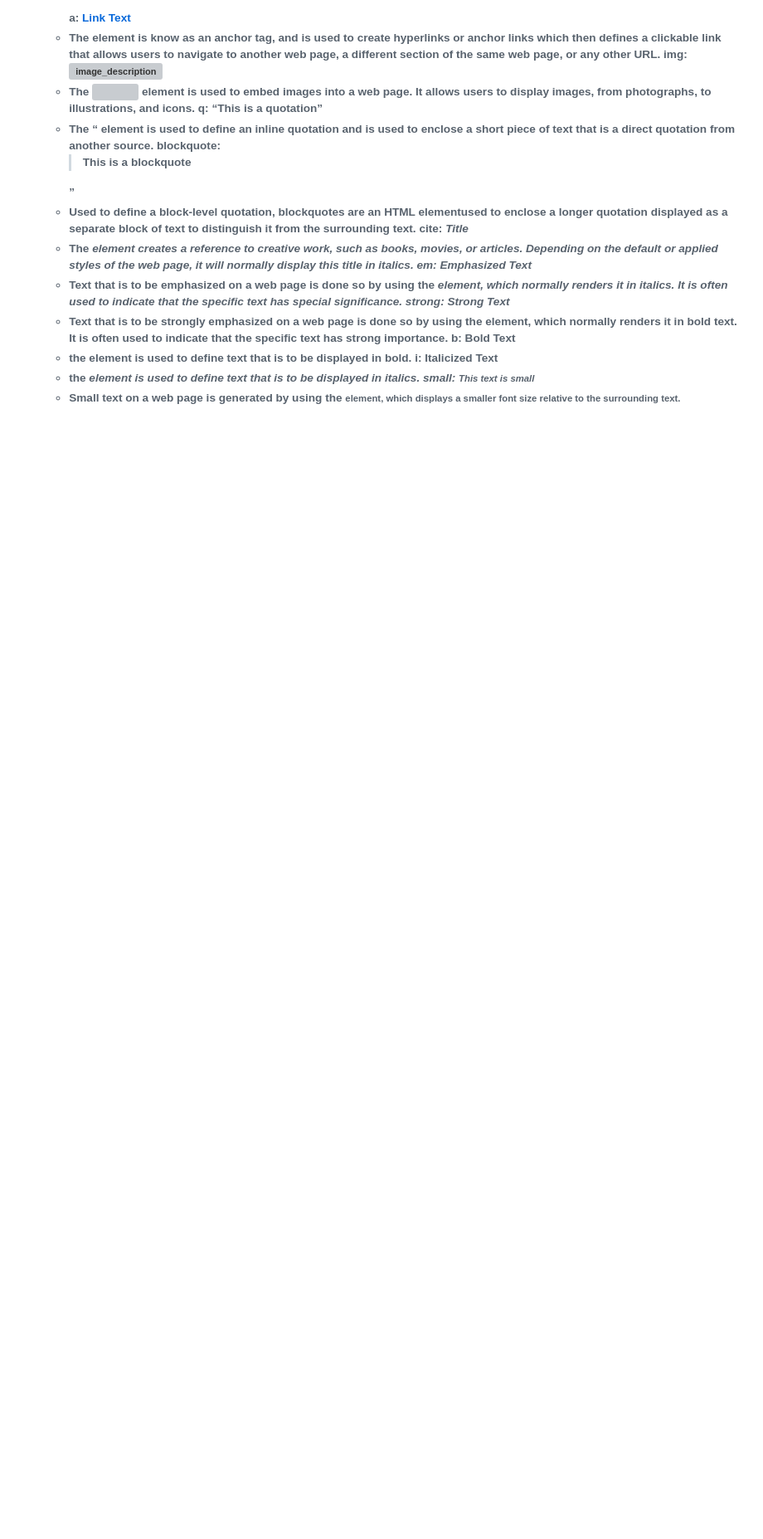
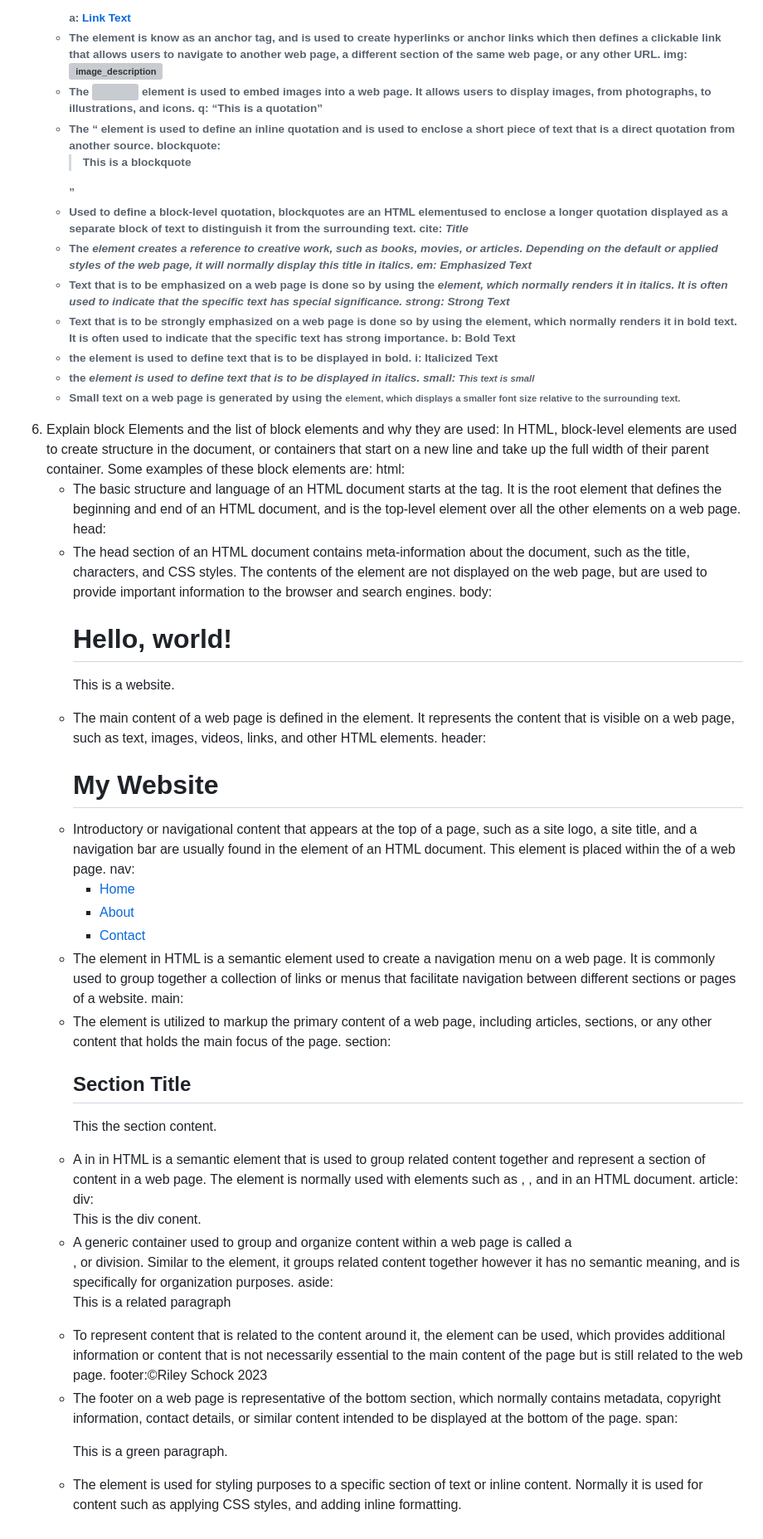
Before and after one commit to rileyschock/reference-website, a Markdown page: README.md, the part around the change. Shown at 83% size. GitHub-like rendering; blank space fills up the shorter version; grey boxes are pictures that could not be loaded.

Commit message:
complete answer to question 6

```diff
--- a/README.md
+++ b/README.md
@@ -56,3 +56,47 @@
    - the <i> element is used to define text that is to be displayed in italics.
    small: <small>This text is small</small>
    - Small text on a web page is generated by using the <small> element, which displays a smaller font size relative to the surrounding text.
+6. Explain block Elements and the list of block elements and why they are used:
+In HTML, block-level elements are used to create structure in the document, or containers that start on a new line and take up the full width of their parent container. Some examples of these block elements are:
+   html: <html lang="en">
+   -  The basic structure and language of an HTML document starts at the <html> tag. It is the root element that defines the beginning and end of an HTML document, and is the top-level element over all the other elements on a web page.
+   head:<head>
+         <title>My Website</title>
+        </head>
+   - The head section of an HTML document contains meta-information about the document, such as the title, characters, and CSS styles. The contents of the <head> element are not displayed on the web page, but are used to provide important information to the browser and search engines.
+   body:<body>
+         <h1>Hello, world!</h1>
+         <p>This is a website.</p>
+        </body>
+   - The main content of a web page is defined in the <body> element. It represents the content that is visible on a web page, such as text, images, videos, links, and other HTML elements.
+   header: <header>
+            <h1>My Website</h1>
+            <nav></nav>
+           </header>
+   - Introductory or navigational content that appears at the top of a page, such as a site logo, a site title, and a navigation bar are usually found in the <header> element of an HTML document. This element is placed within the <body> of a web page.
+   nav: <nav>
+          <ul>
+           <li><a href="#home">Home</a></li>
+           <li><a href="#about">About</a></li>
+           <li><a href="#contact">Contact</a></li>
+         </ul>
+       </nav>
+   - The <nav> element in HTML is a semantic element used to create a navigation menu on a web page. It is commonly used to group together a collection of links or menus that facilitate navigation between different sections or pages of a website.
+   main:
+   - The <main> element is utilized to markup the primary content of a web page, including articles, sections, or any other content that holds the main focus of the page.
+   section: <section>
+             <h2>Section Title</h2>
+             <p>This the section content.</p>
+            </section>
+   - A <section> in in HTML is a semantic element that is used to group related content together and represent a section of content in a web page. The <section> element is normally used with elements such as <article>, <header>, and <footer> in an HTML document.
+   article:
+   div: <div>This is the div conent.</div>
+   - A generic container used to group and organize content within a web page is called a <div>, or division. Similar to the <section> element, it groups related content together however it has no semantic meaning, and is specifically for organization purposes.
+   aside: <aside>
+           <p>This is a related paragraph</p>
+          </aside>
+   - To represent content that is related to the content around it, the <aside> element can be used, which provides additional information or content that is not necessarily essential to the main content of the page but is still related to the web page.
+   footer:<footer>&copy;Riley Schock 2023</footer>
+   - The footer on a web page is representative of the bottom section, which normally contains metadata, copyright information, contact details, or similar content intended to be displayed at the bottom of the page.
+   span: <p>This is a <span style="color: green;">green</span> paragraph.</p>
+   - The <span> element is used for styling purposes to a specific section of text or inline content. Normally it is used for content such as applying CSS styles, and adding inline formatting.
```
